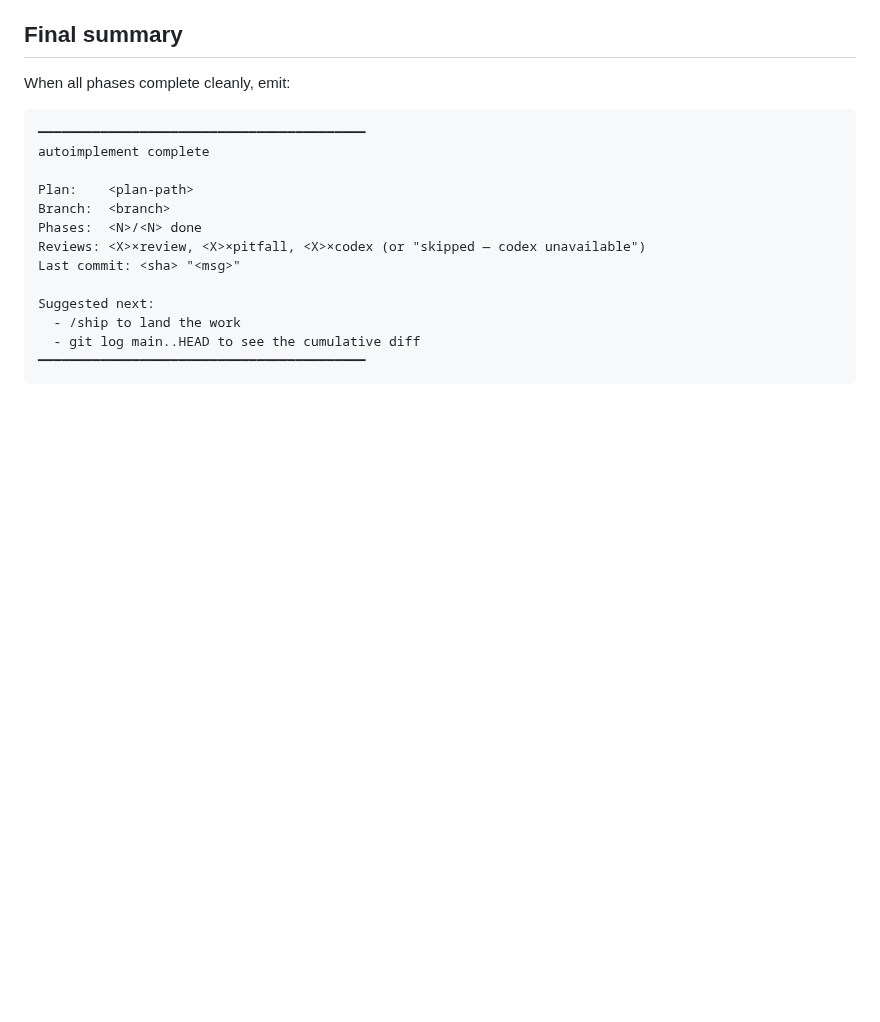
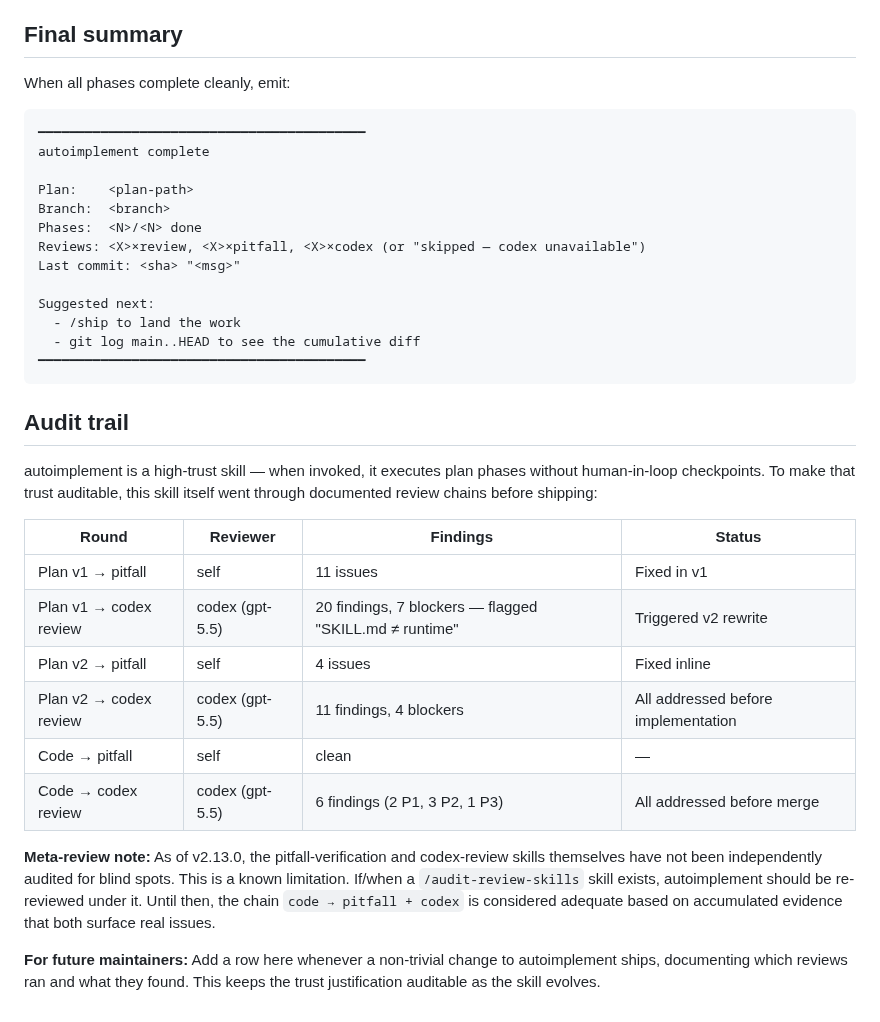
Before and after one commit to Paretofilm/superpowers-gstack, a Markdown page: skills/autoimplement/SKILL.md, the part around the change. Drawn GitHub-style; blank space fills up the shorter version.

Commit message:
feat(autoimplement): audit trail section documenting review history (user Q2)

````diff
--- a/skills/autoimplement/SKILL.md
+++ b/skills/autoimplement/SKILL.md
@@ -320,3 +320,20 @@ Suggested next:
   - git log main..HEAD to see the cumulative diff
 ━━━━━━━━━━━━━━━━━━━━━━━━━━━━━━━━━━━━━━━━━━
 ```
+
+## Audit trail
+
+autoimplement is a high-trust skill — when invoked, it executes plan phases without human-in-loop checkpoints. To make that trust auditable, this skill itself went through documented review chains before shipping:
+
+| Round | Reviewer | Findings | Status |
+|---|---|---|---|
+| Plan v1 → pitfall | self | 11 issues | Fixed in v1 |
+| Plan v1 → codex review | codex (gpt-5.5) | 20 findings, 7 blockers — flagged "SKILL.md ≠ runtime" | Triggered v2 rewrite |
+| Plan v2 → pitfall | self | 4 issues | Fixed inline |
+| Plan v2 → codex review | codex (gpt-5.5) | 11 findings, 4 blockers | All addressed before implementation |
+| Code → pitfall | self | clean | — |
+| Code → codex review | codex (gpt-5.5) | 6 findings (2 P1, 3 P2, 1 P3) | All addressed before merge |
+
+**Meta-review note:** As of v2.13.0, the pitfall-verification and codex-review skills themselves have not been independently audited for blind spots. This is a known limitation. If/when a `/audit-review-skills` skill exists, autoimplement should be re-reviewed under it. Until then, the chain `code → pitfall + codex` is considered adequate based on accumulated evidence that both surface real issues.
+
+**For future maintainers:** Add a row here whenever a non-trivial change to autoimplement ships, documenting which reviews ran and what they found. This keeps the trust justification auditable as the skill evolves.
````
